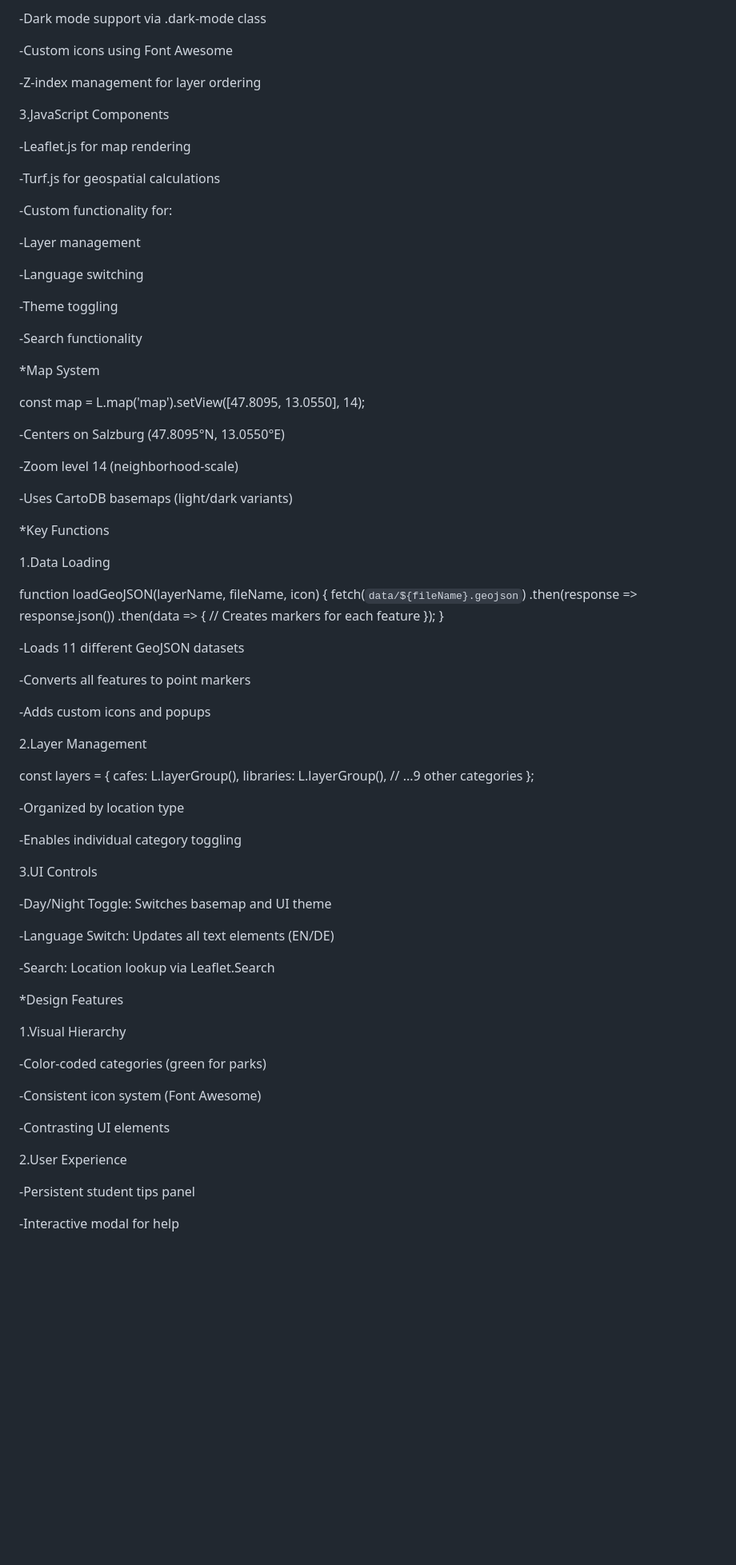
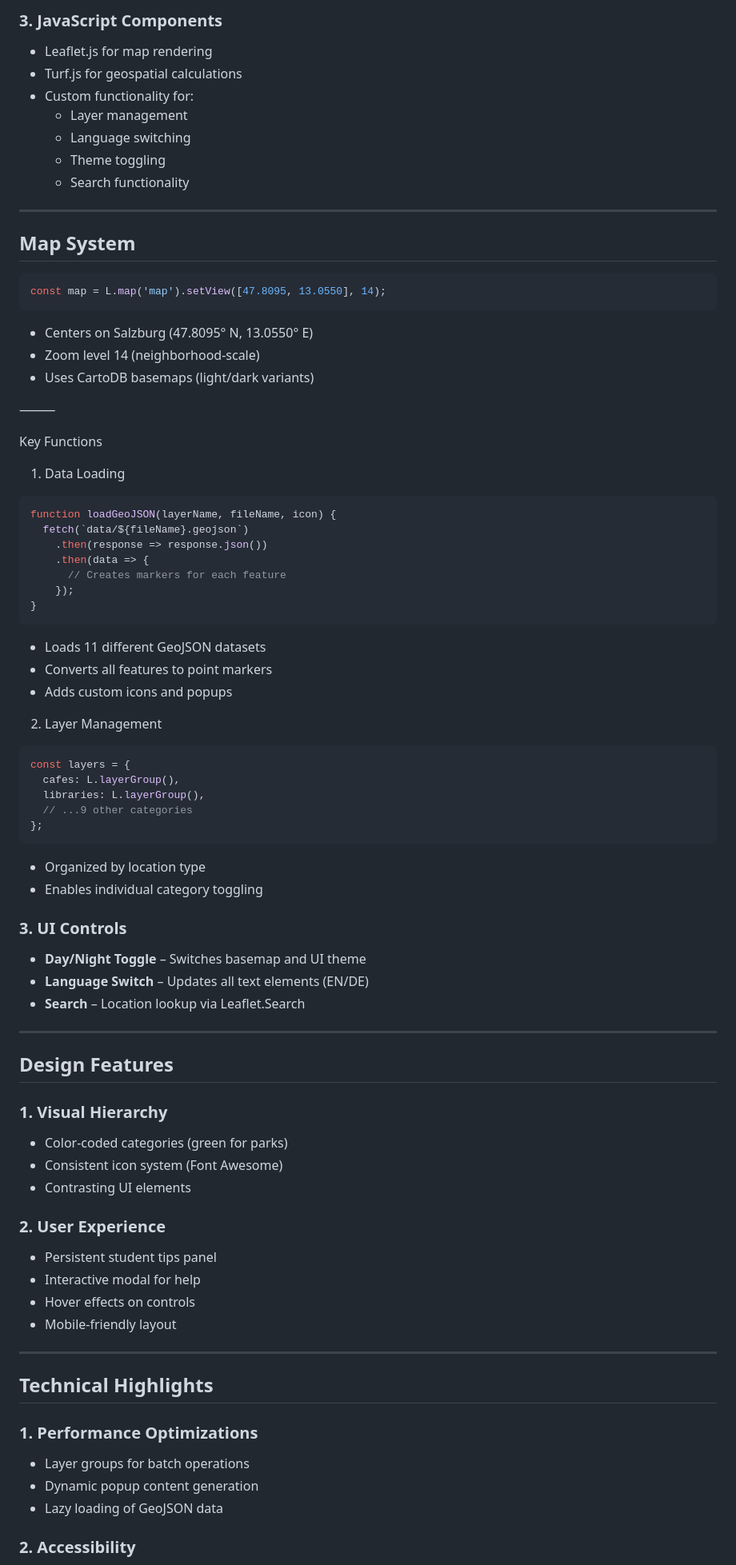
Before and after one commit to LauraLushka/Leaflet-WebMap-Assignment, a Markdown page: README.md, the part around one of its changes. Shown at 80% size. Rendered like a GitHub page; blank space fills up the shorter version.

````diff
--- a/README.md
+++ b/README.md
@@ -172,40 +147,33 @@ Key features:
 
--Dark mode support via .dark-mode class
+### 3. JavaScript Components
 
--Custom icons using Font Awesome
+- Leaflet.js for map rendering
+- Turf.js for geospatial calculations
+- Custom functionality for:
+  - Layer management
+  - Language switching
+  - Theme toggling
+  - Search functionality
 
--Z-index management for layer ordering
+---
 
-3.JavaScript Components
+## Map System
 
--Leaflet.js for map rendering
+```javascript
+const map = L.map('map').setView([47.8095, 13.0550], 14);
+```
 
--Turf.js for geospatial calculations
+-	Centers on Salzburg (47.8095° N, 13.0550° E)
+-	Zoom level 14 (neighborhood-scale)
+-	Uses CartoDB basemaps (light/dark variants)
 
--Custom functionality for:
+⸻
 
-   -Layer management
+Key Functions
 
-   -Language switching
+1. Data Loading
 
-   -Theme toggling
-
-   -Search functionality
-
-*Map System
-
-const map = L.map('map').setView([47.8095, 13.0550], 14);
-
--Centers on Salzburg (47.8095°N, 13.0550°E)
-
--Zoom level 14 (neighborhood-scale)
-
--Uses CartoDB basemaps (light/dark variants)
-
-*Key Functions
-
-1.Data Loading
-
+```javascript
 function loadGeoJSON(layerName, fileName, icon) {
   fetch(`data/${fileName}.geojson`)
     .then(response => response.json())
@@ -213,46 +181,57 @@ function loadGeoJSON(layerName, fileName, icon) {
       // Creates markers for each feature
     });
 }
+```
 
--Loads 11 different GeoJSON datasets
+-	Loads 11 different GeoJSON datasets
+-	Converts all features to point markers
+-	Adds custom icons and popups
 
--Converts all features to point markers
+2. Layer Management
 
--Adds custom icons and popups
-
-2.Layer Management
-
+```javascript
 const layers = {
   cafes: L.layerGroup(),
   libraries: L.layerGroup(),
   // ...9 other categories
 };
+```
 
--Organized by location type
+-	Organized by location type
+-	Enables individual category toggling
 
--Enables individual category toggling
+### 3. UI Controls
 
-3.UI Controls
+- **Day/Night Toggle** – Switches basemap and UI theme
+- **Language Switch** – Updates all text elements (EN/DE)
+- **Search** – Location lookup via Leaflet.Search
 
--Day/Night Toggle: Switches basemap and UI theme
+---
 
--Language Switch: Updates all text elements (EN/DE)
+## Design Features
 
--Search: Location lookup via Leaflet.Search
+### 1. Visual Hierarchy
 
-*Design Features
+- Color-coded categories (green for parks)
+- Consistent icon system (Font Awesome)
+- Contrasting UI elements
 
-1.Visual Hierarchy
+### 2. User Experience
 
--Color-coded categories (green for parks)
+- Persistent student tips panel
+- Interactive modal for help
+- Hover effects on controls
+- Mobile-friendly layout
 
--Consistent icon system (Font Awesome)
+---
 
--Contrasting UI elements
+## Technical Highlights
 
-2.User Experience
+### 1. Performance Optimizations
 
--Persistent student tips panel
+- Layer groups for batch operations
+- Dynamic popup content generation
+- Lazy loading of GeoJSON data
 
--Interactive modal for help
+### 2. Accessibility
 
````
Also changed, not shown: other parts of README.md (+101 -145 lines).
